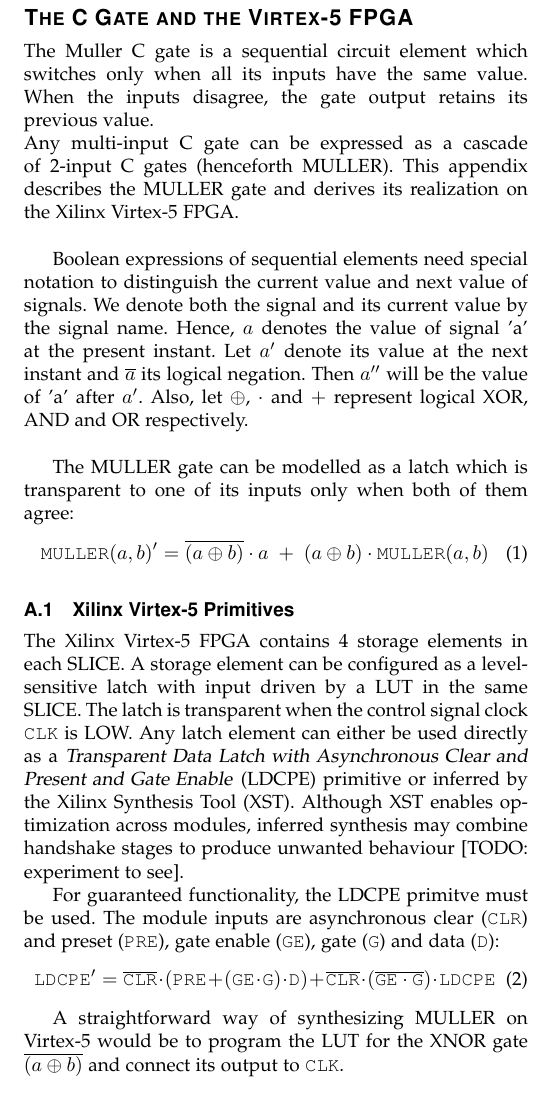
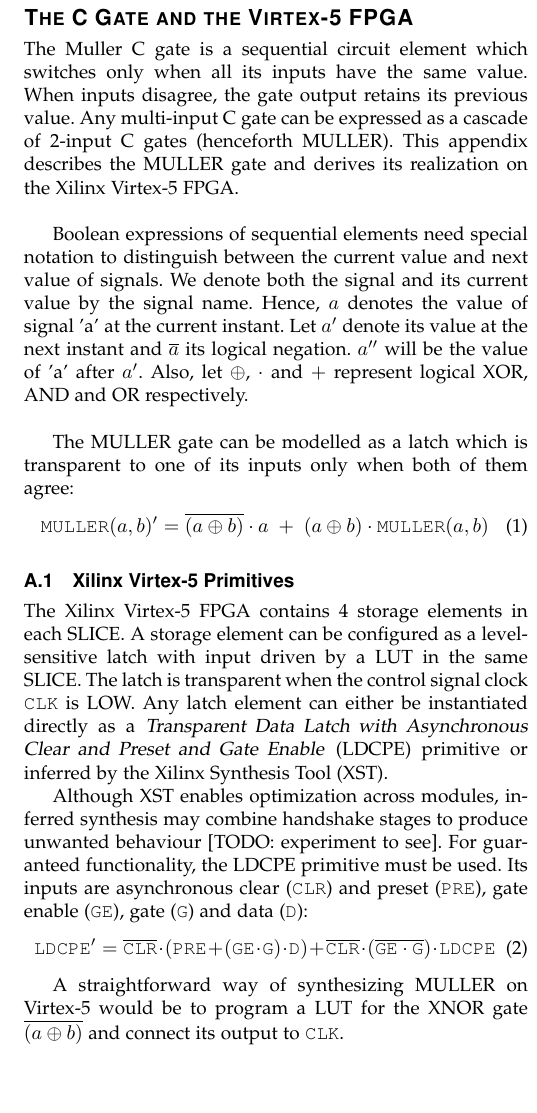
Before and after one commit to sohumdatta/ee241_proj, a LaTeX paper (doc/muller_c/c_gate.tex, which reads doc/muller_c/c_gate_text.tex): part of one column of the page, cut so that both start at the same text, the shorter picture padded with empty space. Compiled offline with LaTeX, dvips and Ghostscript; a missing font is replaced by an installed copy or a similar font; a LaTeX package or settings file that is missing is left out.

Commit message:
Muller writeup proofread done, citations needed

```diff
--- a/doc/muller_c/c_gate_text.tex
+++ b/doc/muller_c/c_gate_text.tex
@@ -1,19 +1,18 @@
 The Muller C gate is a sequential circuit element which switches only when all its inputs have
 the same value.
-When the inputs disagree, the gate output retains its previous value.
-\\
+When inputs disagree, the gate output retains its previous value.
 Any multi-input C gate can be expressed as a cascade of 2-input C gates
 (henceforth MULLER).
 This appendix describes the MULLER gate and derives its realization on
 the Xilinx Virtex-5 FPGA.
 \\
 
-Boolean expressions of sequential elements need special notation to distinguish the
-current value and next value of signals.
+Boolean expressions of sequential elements need special notation to distinguish
+between the current value and next value of signals.
 We denote both the signal and its current value by the signal name.
-Hence, $a$ denotes the value of signal 'a' at the present instant.
+Hence, $a$ denotes the value of signal 'a' at the current instant.
 Let $a'$ denote its value at the next instant and $\overline{a}$ its
-logical negation. Then $a''$ will be the value of 'a' after $a'$.
+logical negation. $a''$ will be the value of 'a' after $a'$.
 Also, let $\oplus$, $\cdot$ and $+$ represent logical XOR, AND and OR respectively.
 \\
 
@@ -34,17 +33,17 @@ inputs only when both of them agree:
 
 The Xilinx Virtex-5 FPGA contains 4 storage elements in each SLICE.
 A storage element can be configured as a level-sensitive latch with input
-driven by a LUT in the same SLICE. The latch is transparent when the control
-signal clock \texttt{CLK} is LOW. Any latch element can either be used directly
-as a
-\textsl{Transparent Data Latch with Asynchronous Clear and Present and Gate
+driven by a LUT in the same SLICE.
+The latch is transparent when the control signal clock \texttt{CLK} is LOW.
+Any latch element can either be instantiated directly as a
+\textsl{Transparent Data Latch with Asynchronous Clear and Preset and Gate
 Enable} (LDCPE) primitive or inferred by the Xilinx Synthesis Tool (XST).
+
 Although XST enables optimization across modules, inferred synthesis may
 combine handshake stages to produce unwanted behaviour [TODO: experiment to
 see].
-
-For guaranteed functionality, the LDCPE primitve must be used.
-The module inputs are asynchronous clear (\texttt{CLR}) and preset
+For guaranteed functionality, the LDCPE primitive must be used.
+Its inputs are asynchronous clear (\texttt{CLR}) and preset
 (\texttt{PRE}), gate enable (\texttt{GE}), gate (\texttt{G}) and data
 (\texttt{D}):
 \begin{equation}\label{eq:virtex_latch}
@@ -55,10 +54,10 @@ The module inputs are asynchronous clear (\texttt{CLR}) and preset
 \end{equation}
 
 A straightforward way of synthesizing MULLER on Virtex-5 would be to program
-the LUT for the XNOR gate $\overline{(a \oplus b)}$ and connect its output to
+a LUT for the XNOR gate $\overline{(a \oplus b)}$ and connect its output to
 \texttt{CLK}.
 %----------------------------------------------------------------------
-% Subsection: C gate using RS abd SR Latches
+% Subsection: C gate using RS and SR Latches
 %----------------------------------------------------------------------
 
 \subsection{C Gate using RS and SR Latches}
```
Also changed, not shown: doc/muller_c/c_gate.pdf, doc/muller_c/c_gate_text.tex (6 more changed lines), 1 other file.
